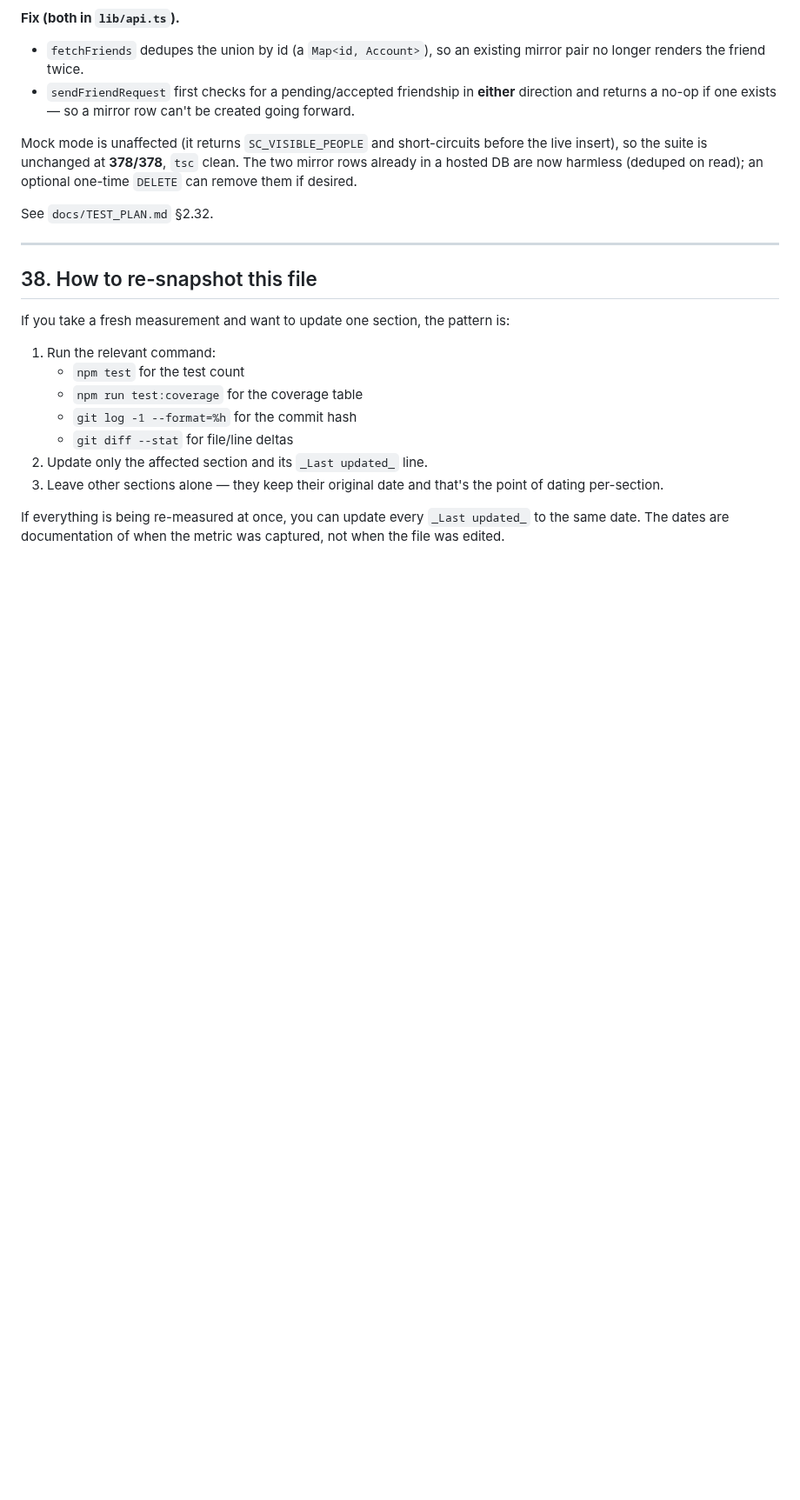
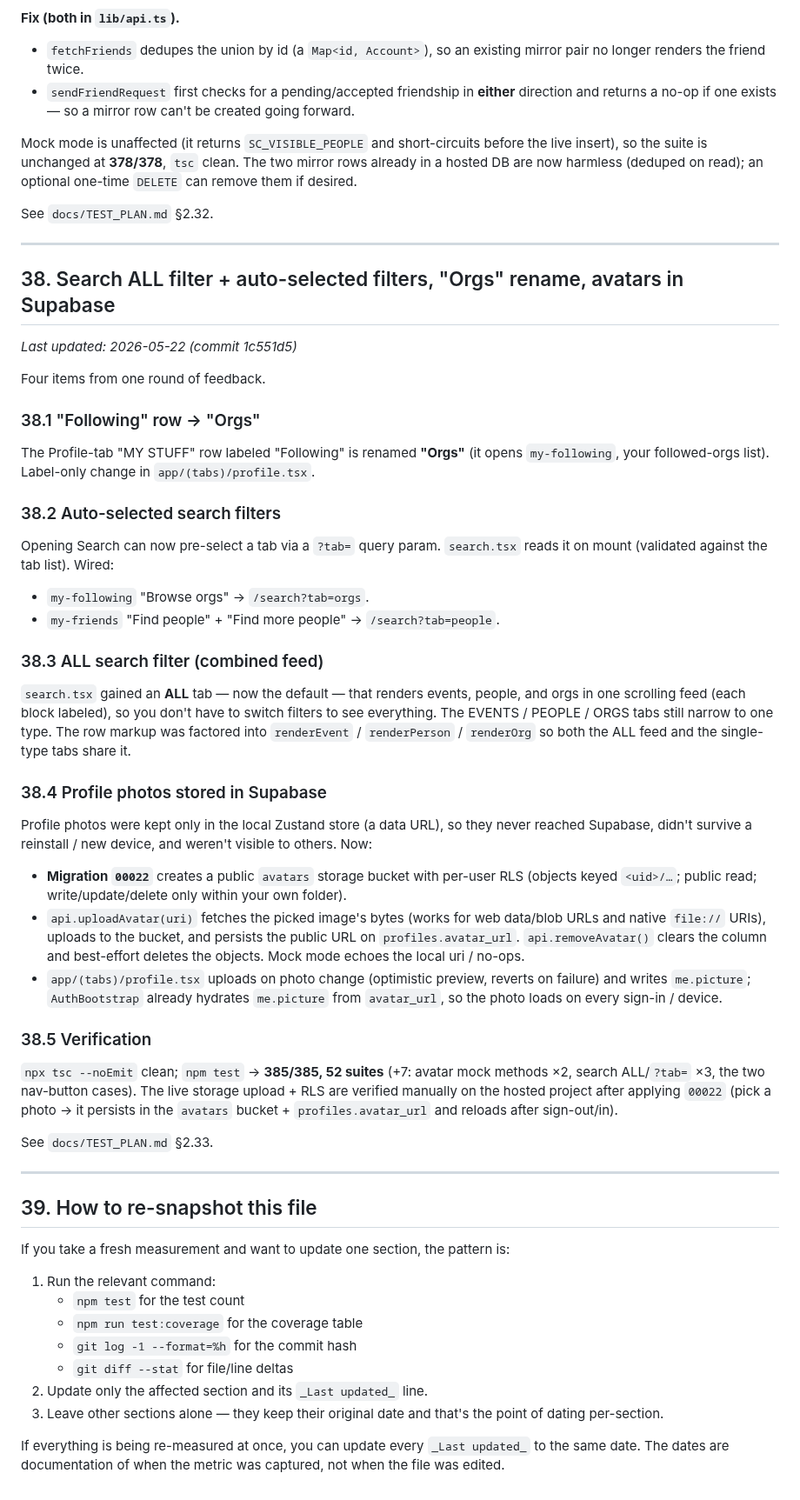
Before and after one commit to Plehndm/SceneCheck-App, a Markdown page: docs/PROGRESS_SNAPSHOT.md, the part around one of its changes. Shown at 87% size. Rendered like a GitHub page; blank space fills up the shorter version.

Commit message:
docs: snapshot §38 + test-plan §2.33 for the search/orgs/avatars work (1c551d5)

```diff
--- a/docs/PROGRESS_SNAPSHOT.md
+++ b/docs/PROGRESS_SNAPSHOT.md
@@ -2405,7 +2406,61 @@ See `docs/TEST_PLAN.md` §2.32.
 
 ---
 
-## 38. How to re-snapshot this file
+## 38. Search ALL filter + auto-selected filters, "Orgs" rename, avatars in Supabase
+
+_Last updated: 2026-05-22 (commit 1c551d5)_
+
+Four items from one round of feedback.
+
+### 38.1 "Following" row → "Orgs"
+
+The Profile-tab "MY STUFF" row labeled "Following" is renamed **"Orgs"** (it opens
+`my-following`, your followed-orgs list). Label-only change in `app/(tabs)/profile.tsx`.
+
+### 38.2 Auto-selected search filters
+
+Opening Search can now pre-select a tab via a `?tab=` query param. `search.tsx`
+reads it on mount (validated against the tab list). Wired:
+- `my-following` "Browse orgs" → `/search?tab=orgs`.
+- `my-friends` "Find people" + "Find more people" → `/search?tab=people`.
+
+### 38.3 ALL search filter (combined feed)
+
+`search.tsx` gained an **ALL** tab — now the default — that renders events,
+people, and orgs in one scrolling feed (each block labeled), so you don't have
+to switch filters to see everything. The EVENTS / PEOPLE / ORGS tabs still
+narrow to one type. The row markup was factored into `renderEvent` /
+`renderPerson` / `renderOrg` so both the ALL feed and the single-type tabs share it.
+
+### 38.4 Profile photos stored in Supabase
+
+Profile photos were kept only in the local Zustand store (a data URL), so they
+never reached Supabase, didn't survive a reinstall / new device, and weren't
+visible to others. Now:
+- **Migration `00022`** creates a public `avatars` storage bucket with per-user
+  RLS (objects keyed `<uid>/…`; public read; write/update/delete only within
+  your own folder).
+- `api.uploadAvatar(uri)` fetches the picked image's bytes (works for web
+  data/blob URLs and native `file://` URIs), uploads to the bucket, and persists
+  the public URL on `profiles.avatar_url`. `api.removeAvatar()` clears the column
+  and best-effort deletes the objects. Mock mode echoes the local uri / no-ops.
+- `app/(tabs)/profile.tsx` uploads on photo change (optimistic preview, reverts
+  on failure) and writes `me.picture`; `AuthBootstrap` already hydrates
+  `me.picture` from `avatar_url`, so the photo loads on every sign-in / device.
+
+### 38.5 Verification
+
+`npx tsc --noEmit` clean; `npm test` → **385/385, 52 suites** (+7: avatar mock
+methods ×2, search ALL/`?tab=` ×3, the two nav-button cases). The live storage
+upload + RLS are verified manually on the hosted project after applying `00022`
+(pick a photo → it persists in the `avatars` bucket + `profiles.avatar_url` and
+reloads after sign-out/in).
+
+See `docs/TEST_PLAN.md` §2.33.
+
+---
+
+## 39. How to re-snapshot this file
 
 If you take a fresh measurement and want to update one section, the
 pattern is:
```
Also changed, not shown: other parts of docs/PROGRESS_SNAPSHOT.md (+1 -0 lines), docs/TEST_PLAN.md (+28 -1 lines).
